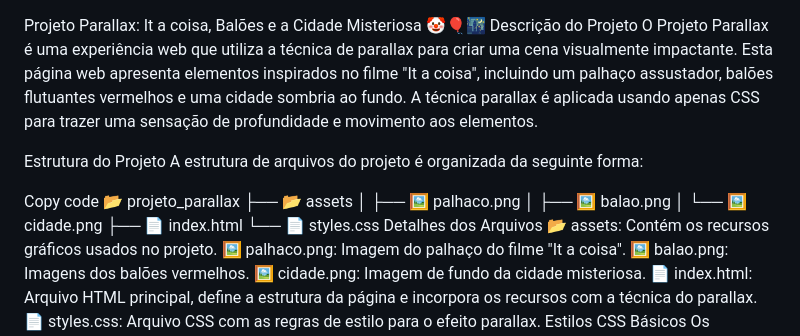
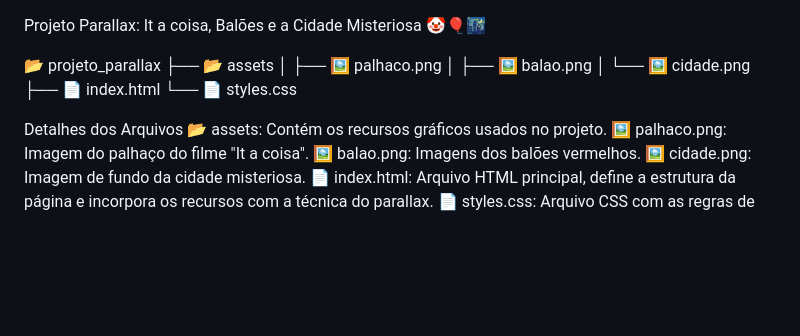
Before and after one commit to umataldetatiana/Projeto_ItCoisa, a Markdown page: README.md, the part around the change. GitHub-like rendering; blank space fills up the shorter version.

```diff
--- a/README.md
+++ b/README.md
@@ -1,12 +1,7 @@
 
 Projeto Parallax: It a coisa, Balões e a Cidade Misteriosa 🤡🎈🌃
-Descrição do Projeto
-O Projeto Parallax é uma experiência web que utiliza a técnica de parallax para criar uma cena visualmente impactante. Esta página web apresenta elementos inspirados no filme "It a coisa", incluindo um palhaço assustador, balões flutuantes vermelhos e uma cidade sombria ao fundo. A técnica parallax é aplicada usando apenas CSS para trazer uma sensação de profundidade e movimento aos elementos.
 
-Estrutura do Projeto
-A estrutura de arquivos do projeto é organizada da seguinte forma:
 
-Copy code
 📂 projeto_parallax
   ├── 📂 assets
   │   ├── 🖼️ palhaco.png
@@ -14,6 +9,8 @@ Copy code
   │   └── 🖼️ cidade.png
   ├── 📄 index.html
   └── 📄 styles.css
+
+
 Detalhes dos Arquivos
 📂 assets: Contém os recursos gráficos usados no projeto.
 🖼️ palhaco.png: Imagem do palhaço do filme "It a coisa".
```
